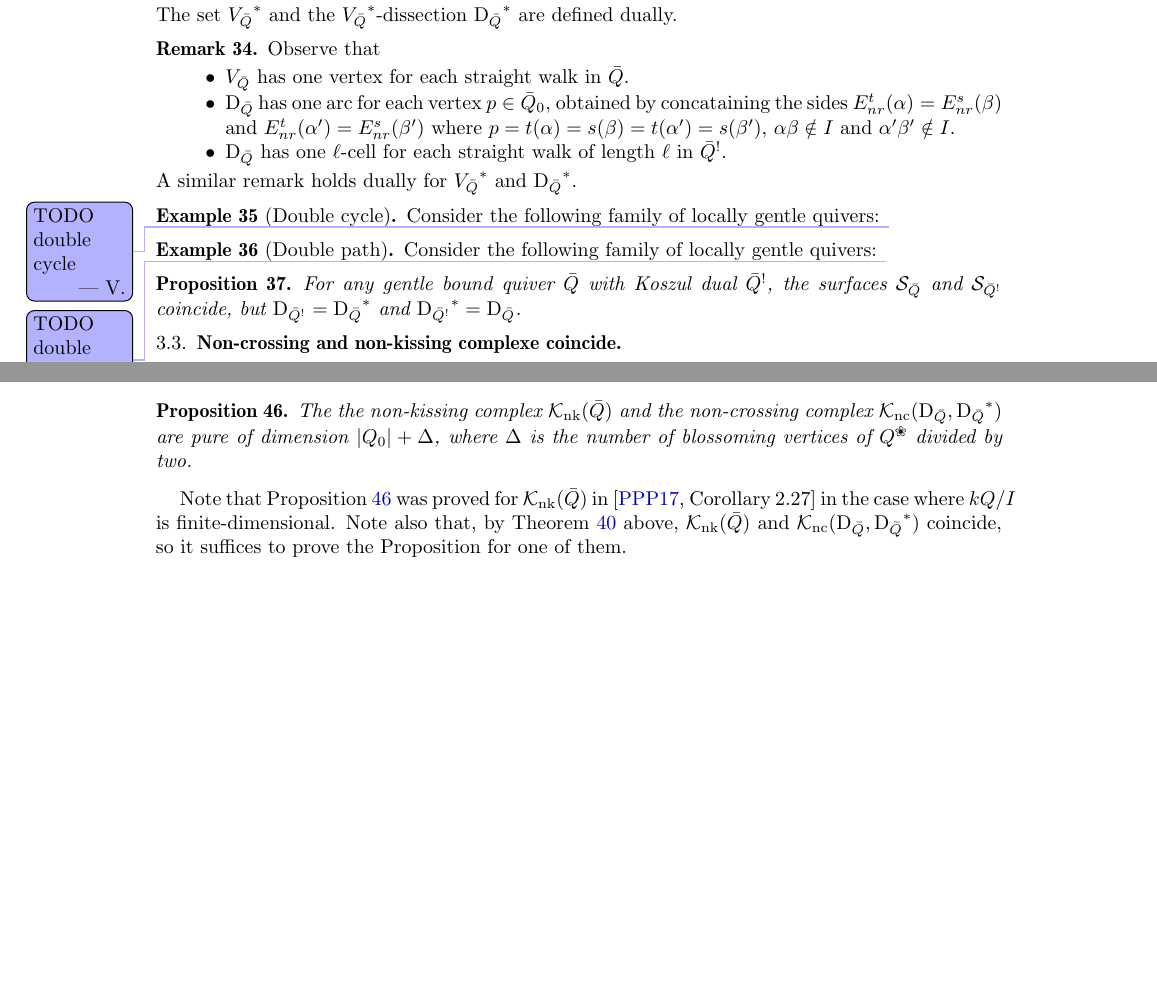
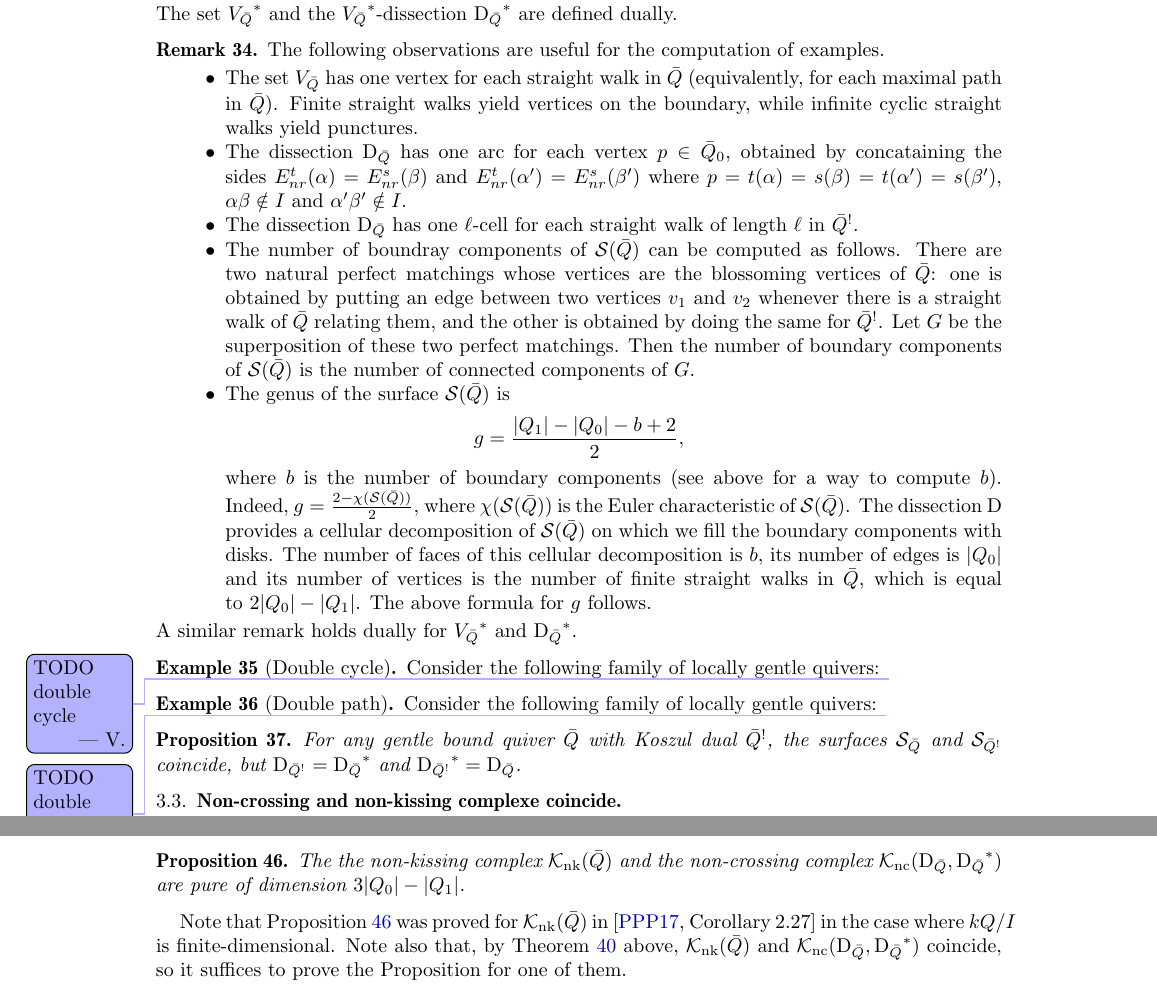
Before and after one commit to vpilaud/accordionComplexSurfaces, a LaTeX paper (draft/accordionComplexSurfaces.tex): two parts of pages 8 and 9 of 10, joined at a grey line, cut so that both start at the same text, the shorter picture padded with empty space. Compiled offline with pdfLaTeX.

Commit message:
Remark on number of boundary components and genus.

```diff
--- a/draft/accordionComplexSurfaces.tex
+++ b/draft/accordionComplexSurfaces.tex
@@ -773,11 +773,27 @@ The set~${V_{\bar Q}}\dual$ and the ${V_{\bar Q}}\dual$-dissection~${\dissection
 \end{definition}
 
 \begin{remark}
-Observe that
+The following observations are useful for the computation of examples.
 \begin{itemize}
-\item $V_{\bar Q}$ has one vertex for each straight walk in~$\bar Q$.
-\item $\dissection_{\bar Q}$ has one arc for each vertex~$p \in \bar Q_0$, obtained by concataining the sides~$\Enrt{\alpha} = \Enrs{\beta}$ and~$\Enrt{\alpha'} = \Enrs{\beta'}$ where~$p = t(\alpha) = s(\beta) = t(\alpha') = s(\beta')$, $\alpha\beta \notin I$ and~$\alpha'\beta' \notin I$.
-\item $\dissection_{\bar Q}$ has one $\ell$-cell for each straight walk of length~$\ell$ in~$\bar Q\koszul$.
+\item The set~$V_{\bar Q}$ has one vertex for each straight walk in~$\bar Q$ (equivalently, for each maximal path in~$\bar Q$).
+      Finite straight walks yield vertices on the boundary, while infinite cyclic straight walks yield punctures.
+\item The dissection~$\dissection_{\bar Q}$ has one arc for each vertex~$p \in \bar Q_0$, obtained by concataining the sides~$\Enrt{\alpha} = \Enrs{\beta}$ and~$\Enrt{\alpha'} = \Enrs{\beta'}$ where~$p = t(\alpha) = s(\beta) = t(\alpha') = s(\beta')$, $\alpha\beta \notin I$ and~$\alpha'\beta' \notin I$.
+\item The dissection~$\dissection_{\bar Q}$ has one $\ell$-cell for each straight walk of length~$\ell$ in~$\bar Q\koszul$.
+\item The number of boundray components of~$\surface(\bar Q)$ can be computed as follows.
+      There are two natural perfect matchings whose vertices are the blossoming vertices of~$\bar Q$: one is obtained by putting an edge between two vertices~$v_1$ and~$v_2$ whenever there is a straight walk of~$\bar Q$ relating them, and the other is obtained by doing the same for~$\bar Q \koszul$.
+      Let~$G$ be the superposition of these two perfect matchings.
+      Then the number of boundary components of~$\surface(\bar Q)$ is the number of connected components of~$G$.
+\item The genus of the surface~$\surface(\bar Q)$ is
+      \[
+       g = \frac{|Q_1| - |Q_0| - b + 2}{2},
+      \]
+      where~$b$ is the number of boundary components (see above for a way to compute~$b$).
+      Indeed, ~$g=\frac{2-\chi(\surface(\bar Q))}{2}$, where~$\chi(\surface(\bar Q))$ is the Euler characteristic of~$\surface(\bar Q)$.
+      The dissection~$\dissection$ provides a cellular decomposition of~$\surface(\bar Q)$ on which we fill the boundary components with disks.
+      The number of faces of this cellular decomposition is~$b$, its number of edges is~$|Q_0|$ and its number of vertices is the number of finite straight walks in~$\bar Q$, which is equal to~$2|Q_0| - |Q_1|$.
+      The above formula for~$g$ follows.
+
+
 \end{itemize}
 A similar remark holds dually for~${V_{\bar Q}}\dual$ and~${\dissection_{\bar Q}}\dual$.
 \end{remark}
@@ -885,7 +901,7 @@ A simplicial complex is \defn{pure of dimension~$d$} if all its maximal faces ha
 
 \begin{proposition}
 \label{prop:purity}
- The the non-kissing complex~$\NKC$ and the non-crossing complex~$\NCC[\dissection_{\bar Q}, {\dissection_{\bar Q}}\dual]$ are pure of dimension~$|Q_0| + \Delta$, where~$\Delta$ is the number of blossoming vertices of~$Q\blossom$ divided by two.
+ The the non-kissing complex~$\NKC$ and the non-crossing complex~$\NCC[\dissection_{\bar Q}, {\dissection_{\bar Q}}\dual]$ are pure of dimension~$3|Q_0| - |Q_1|$.
 \end{proposition}
 
 Note that Proposition \ref{prop:purity} was proved for~$\NKC$ in \cite[Corollary 2.27]{PaluPilaudPlamondon} in the case where~$kQ/I$ is finite-dimensional.
```
